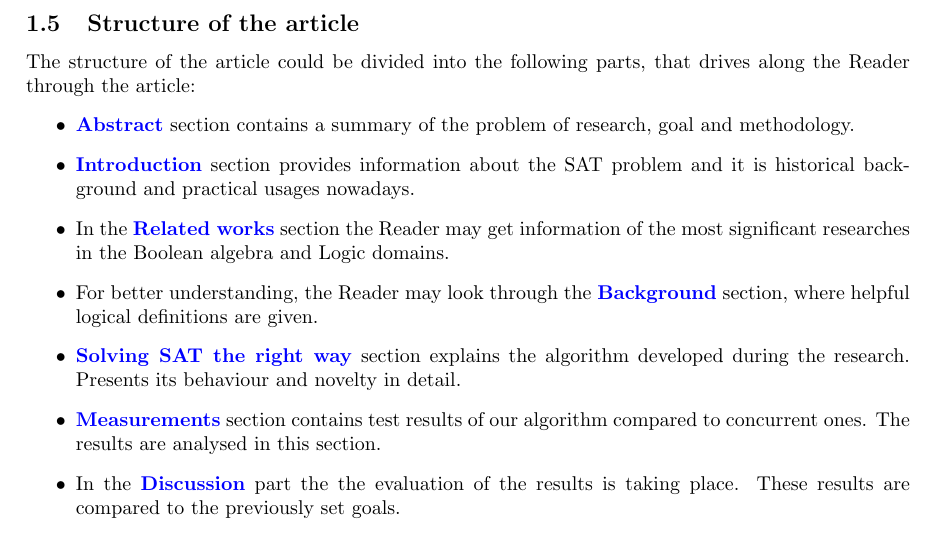
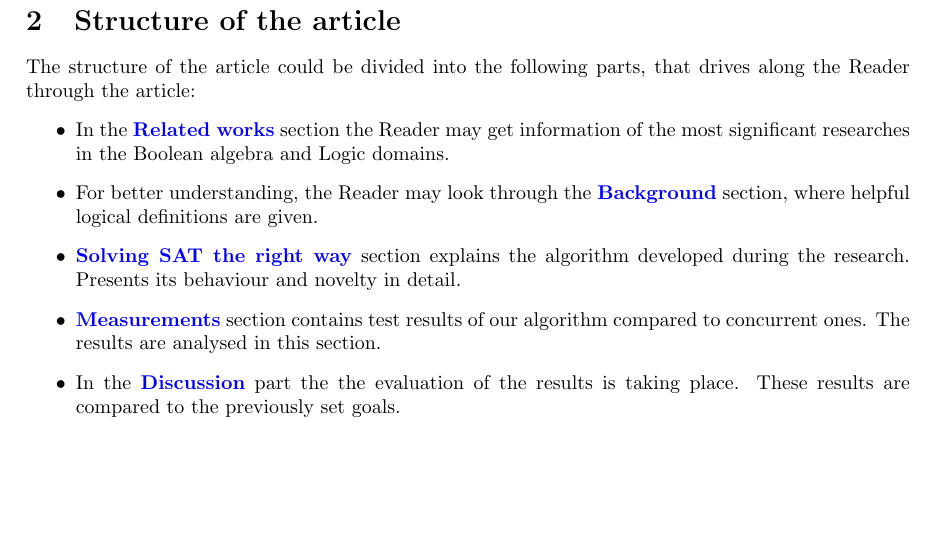
Before and after one commit to CsullogBeni/Kutmod, a LaTeX document (Morally_correct_way_of_solving_SAT.tex): part of page 4 of 10, cut so that both start at the same text, the shorter picture padded with empty space. Compiled offline with pdfLaTeX.

Commit message:
Structure of the article corrected

```diff
--- a/Morally_correct_way_of_solving_SAT.tex
+++ b/Morally_correct_way_of_solving_SAT.tex
@@ -95,11 +95,11 @@ The SAT problem solution has many fields of application, such as:
 \subsection{Research question}
 As demonstrated above, there are many fields that apply the solution of SAT problem. Our goal was to support this fields with an algorithm that has a better runtime than the previously known solutions. We have earned $\theta(n^2)$ computational cost successful. This can be a significant breakthrough in the solution of NP-complete problems.
 
-\subsection{Structure of the article}
+\section{Structure of the article}
 The structure of the article could be divided into the following parts, that drives along the Reader through the article:
 \begin{itemize}
-    \item \hyperref[sec:abstract]{\textbf{Abstract}} section contains a summary of the problem of research, goal and methodology.
-    \item \hyperref[sec:intro]{\textbf{Introduction}} section provides information about the SAT problem and it is historical background and practical usages nowadays.
+    %\item \hyperref[sec:abstract]{\textbf{Abstract}} section contains a summary of the problem of research, goal and methodology.
+    %\item \hyperref[sec:intro]{\textbf{Introduction}} section provides information about the SAT problem and it is historical background and practical usages nowadays.
     \item In the \hyperref[sec:relwork]{\textbf{Related works}} section the Reader may get information of the most significant researches in the Boolean algebra and Logic domains.
     \item For better understanding, the Reader may look through the \hyperref[sec:background]{\textbf{Background}} section, where helpful logical definitions are given.
     \item \hyperref[sec:methodology]{\textbf{Solving SAT the right way}} section explains the algorithm developed during the research. Presents its behaviour and novelty in detail.
```
Also changed, not shown: Morally_correct_way_of_solving_SAT.pdf.
